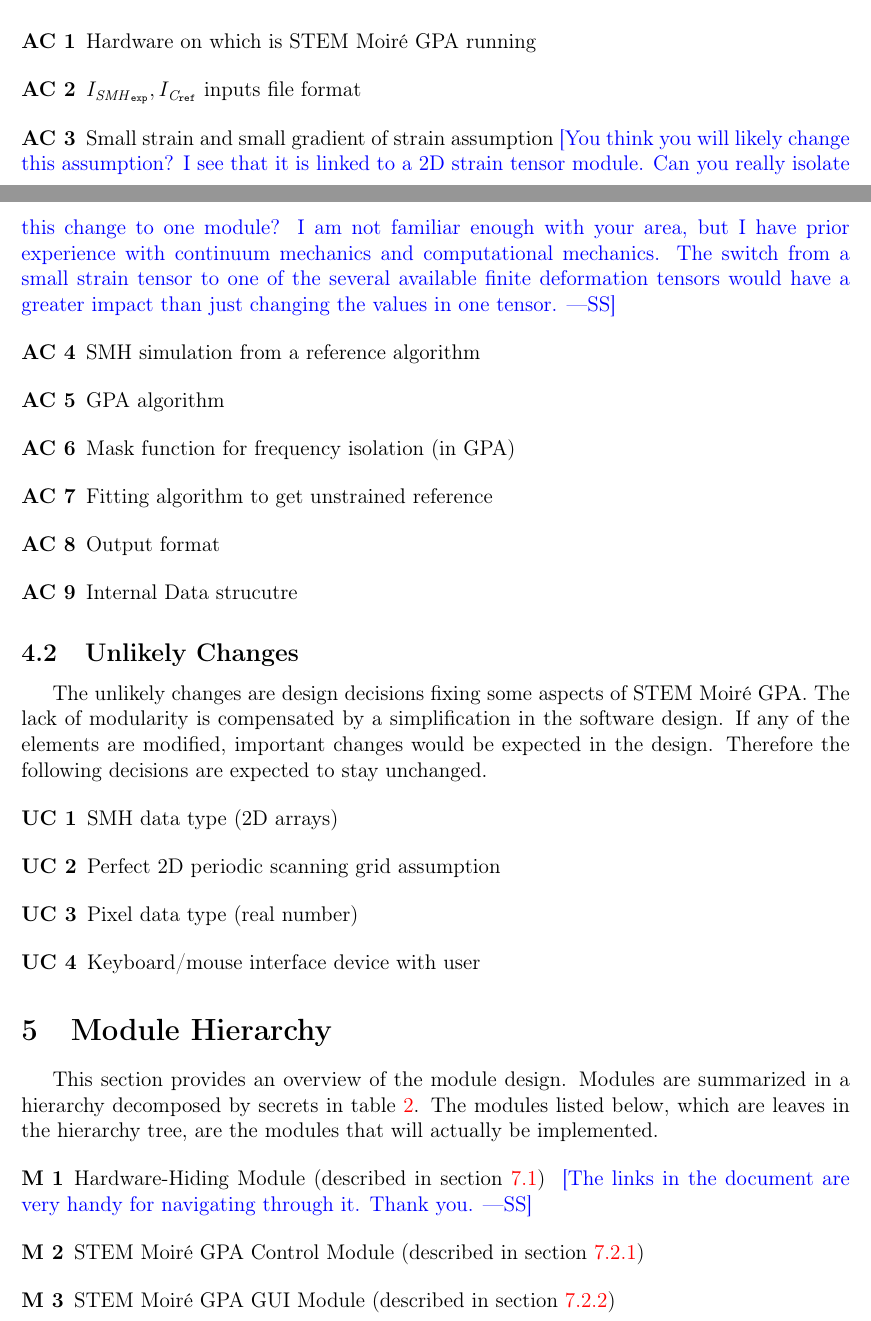
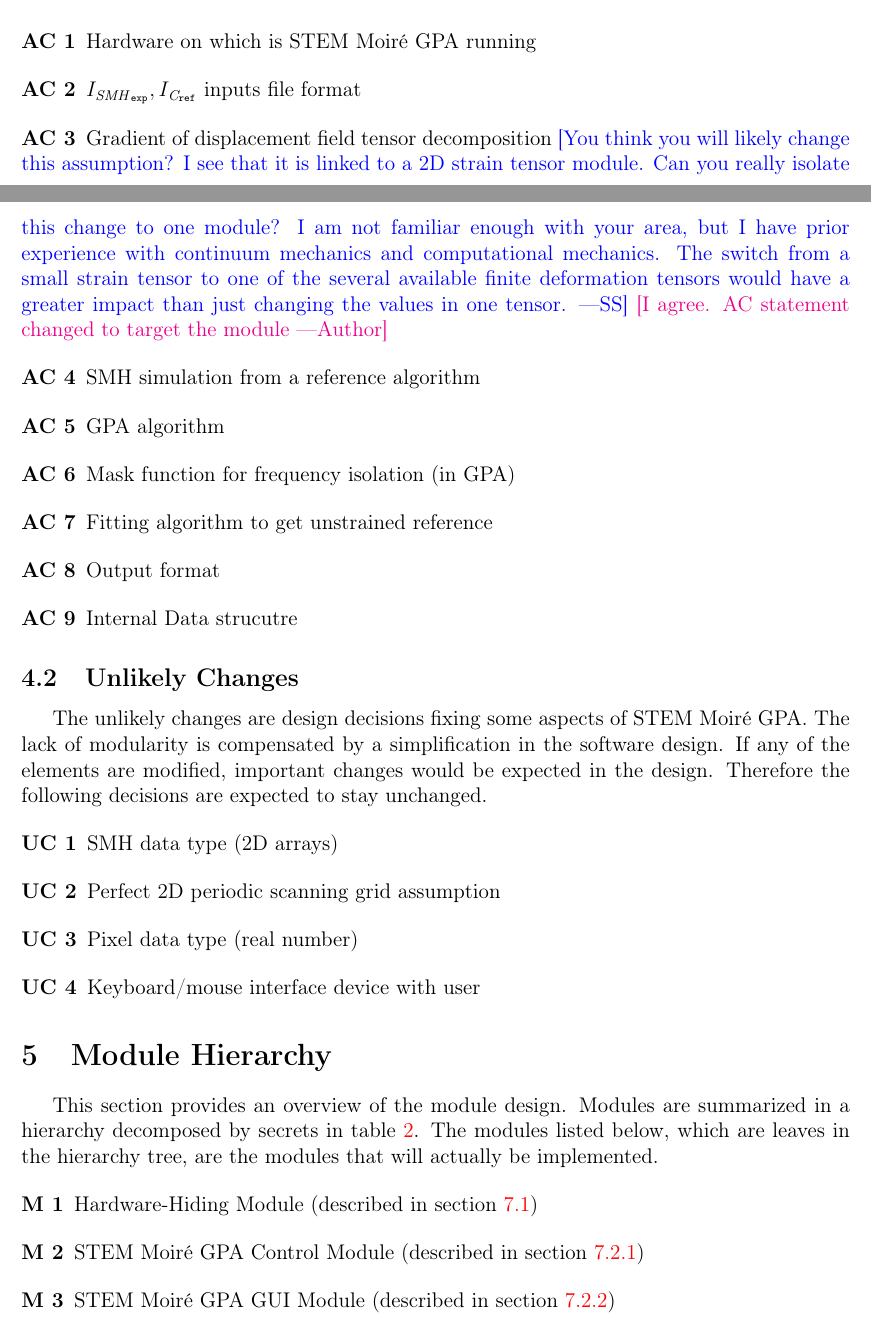
Before and after one commit to slimpotatoes/STEM_Moire_GPA, a LaTeX document (Doc/Design/MG/MG.tex): two parts of pages 6 and 7 of 15, joined at a grey line, cut so that both start at the same text. Compiled offline with pdfLaTeX.

Commit message:
Correction in MG for AC_3

```diff
--- a/Doc/Design/MG/MG.tex
+++ b/Doc/Design/MG/MG.tex
@@ -213,7 +214,7 @@ format
 \label{AC_FormatFile}
 \end{AC}
 
-\begin{AC}\normalfont Small strain and small gradient of strain assumption
+\begin{AC}\normalfont Gradient of displacement field tensor decomposition
   \wss{You think you will likely change this assumption?  I see that it is
     linked to a 2D strain tensor module.  Can you really isolate this change to
     one module?  I am not familiar enough with your area, but I have prior
@@ -221,6 +222,7 @@ format
     from a small strain tensor to one of the several available finite
     deformation tensors would have a greater impact than just changing the
     values in one tensor.}
+    \an{I agree. AC statement changed to target the module}
 \label{AC_Assum_SmallStrain}
 \end{AC}
 
@@ -294,8 +296,7 @@ below, which are leaves in the hierarchy tree, are the modules that will
 actually be implemented.
 
 \begin{M}\normalfont Hardware-Hiding Module (described in \cref{MG_Hardware})
-\label{M_Hardware} \wss{The links in the document are very handy for navigating
-  through it.  Thank you.}
+\label{M_Hardware}
 \end{M}
 
 \begin{M}\normalfont \progname{}  Control Module (described in \cref{MG_Control})
```
Also changed, not shown: Doc/Design/MG/MG.pdf, Doc/Design/MG/MG.tex (1 more changed lines).
